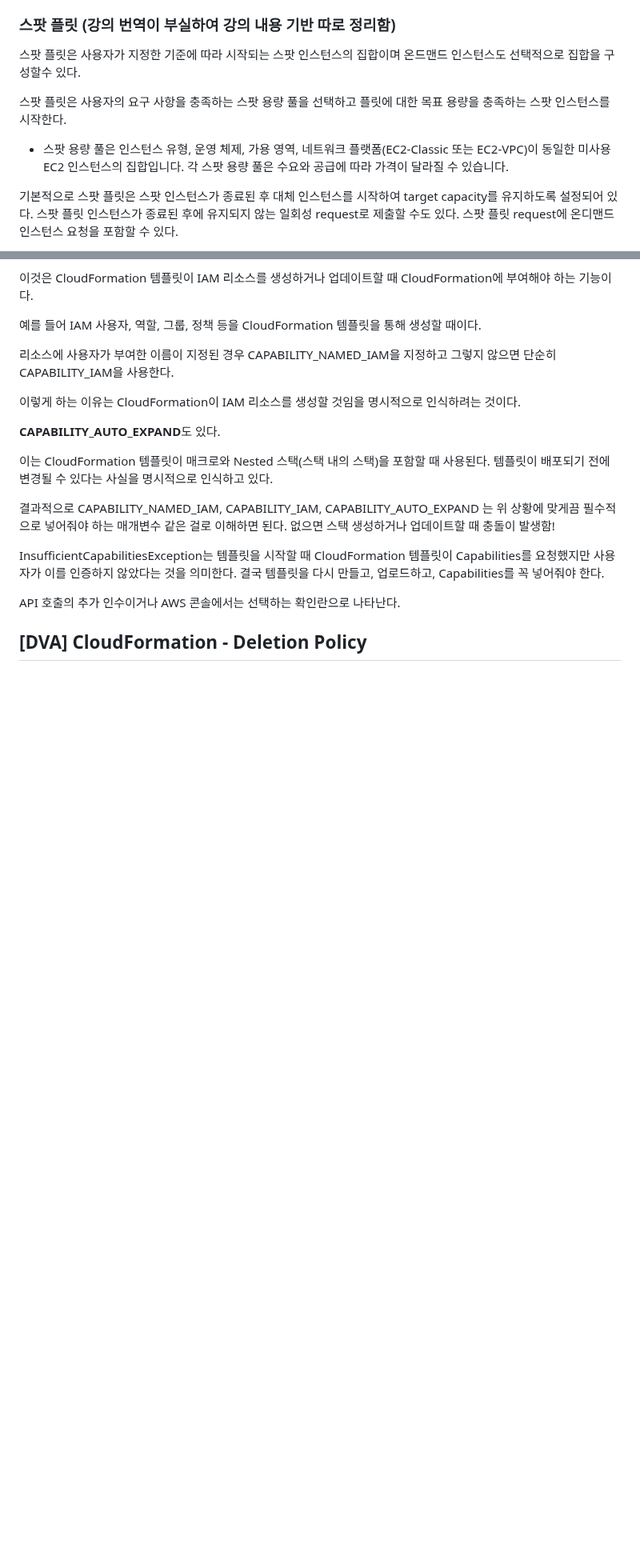
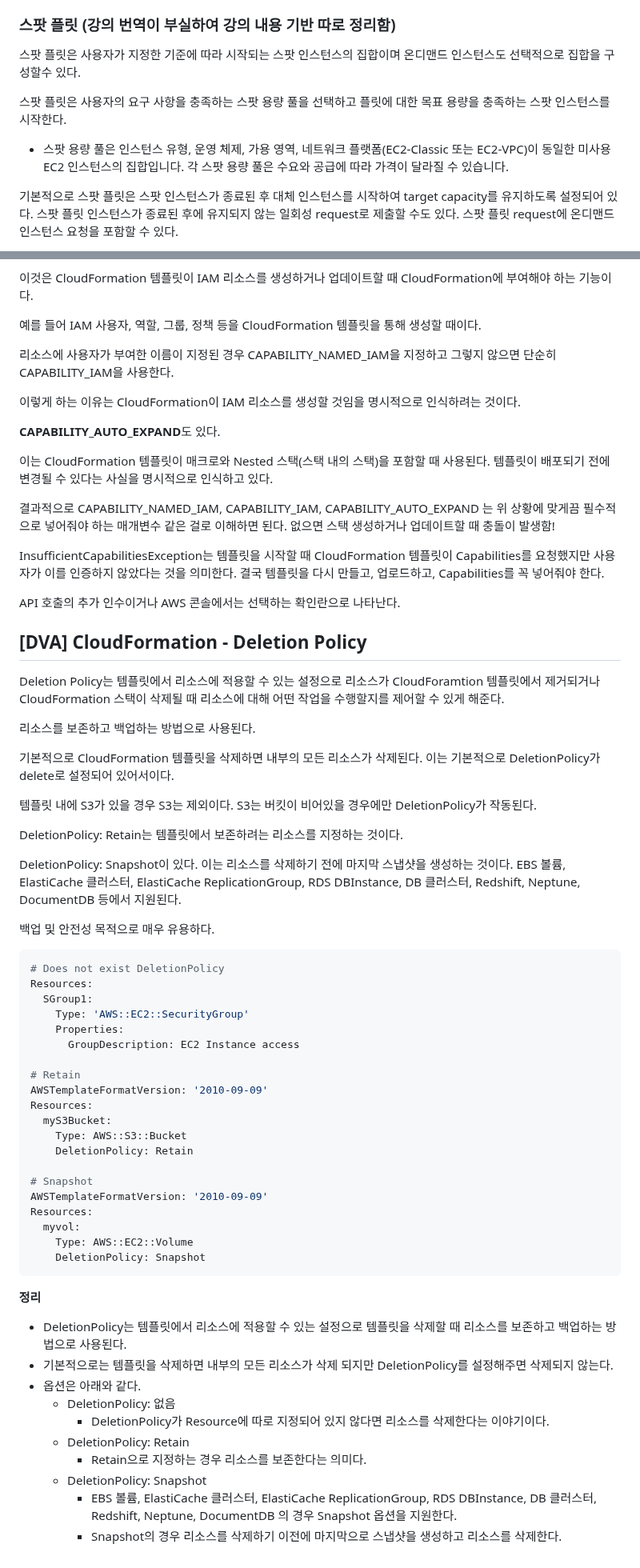
Before and after one commit to nowon9159/nowon9159.github.io, a Markdown page: SOA.md, 2 parts joined by grey strips. Shown at 80% size. Rendered like a GitHub page; blank space fills up the shorter version.

Commit message:
[DVA] CloudFormation - Deletion Policy

````diff
--- a/SOA.md
+++ b/SOA.md
@@ -362,11 +362,10 @@ BlockDuration 매개변수를 사용해 인스턴스를 실행할 시간과 지
 https://docs.aws.amazon.com/ko_kr/AWSEC2/latest/UserGuide/spot-requests.html
 
 ### 스팟 플릿 (강의 번역이 부실하여 강의 내용 기반 따로 정리함)
-스팟 플릿은 사용자가 지정한 기준에 따라 시작되는 스팟 인스턴스의 집합이며 온드맨드 인스턴스도 선택적으로 집합을 구성할수 있다.
+스팟 플릿은 사용자가 지정한 기준에 따라 시작되는 스팟 인스턴스의 집합이며 온디맨드 인스턴스도 선택적으로 집합을 구성할수 있다.
 
 스팟 플릿은 사용자의 요구 사항을 충족하는 스팟 용량 풀을 선택하고 플릿에 대한 목표 용량을 충족하는 스팟 인스턴스를 시작한다.
 * 스팟 용량 풀은 인스턴스 유형, 운영 체제, 가용 영역, 네트워크 플랫폼(EC2-Classic 또는 EC2-VPC)이 동일한 미사용 EC2 인스턴스의 집합입니다. 각 스팟 용량 풀은 수요와 공급에 따라 가격이 달라질 수 있습니다.
-
 
 기본적으로 스팟 플릿은 스팟 인스턴스가 종료된 후 대체 인스턴스를 시작하여 target capacity를 유지하도록 설정되어 있다. 스팟 플릿 인스턴스가 종료된 후에 유지되지 않는 일회성 request로 제출할 수도 있다. 스팟 플릿 request에 온디맨드 인스턴스 요청을 포함할 수 있다.
 
@@ -2216,3 +2213,53 @@ InsufficientCapabilitiesException는 템플릿을 시작할 때 CloudFormation
 API 호출의 추가 인수이거나 AWS 콘솔에서는 선택하는 확인란으로 나타난다.
 
 ## **[DVA] CloudFormation - Deletion Policy**
+
+Deletion Policy는 템플릿에서 리소스에 적용할 수 있는 설정으로 리소스가 CloudForamtion 템플릿에서 제거되거나 CloudFormation 스택이 삭제될 때 리소스에 대해 어떤 작업을 수행할지를 제어할 수 있게 해준다.
+
+리소스를 보존하고 백업하는 방법으로 사용된다.
+
+기본적으로 CloudFormation 템플릿을 삭제하면 내부의 모든 리소스가 삭제된다. 이는 기본적으로 DeletionPolicy가 delete로 설정되어 있어서이다.
+
+템플릿 내에 S3가 있을 경우 S3는 제외이다. S3는 버킷이 비어있을 경우에만 DeletionPolicy가 작동된다.
+
+DeletionPolicy: Retain는 템플릿에서 보존하려는 리소스를 지정하는 것이다.
+
+DeletionPolicy: Snapshot이 있다. 이는 리소스를 삭제하기 전에 마지막 스냅샷을 생성하는 것이다.
+EBS 볼륨, ElastiCache 클러스터, ElastiCache ReplicationGroup, RDS DBInstance, DB 클러스터, Redshift, Neptune, DocumentDB 등에서 지원된다.
+
+백업 및 안전성 목적으로 매우 유용하다.
+
+```yaml
+# Does not exist DeletionPolicy
+Resources:
+  SGroup1:
+    Type: 'AWS::EC2::SecurityGroup'
+    Properties:
+      GroupDescription: EC2 Instance access
+
+# Retain
+AWSTemplateFormatVersion: '2010-09-09'
+Resources:
+  myS3Bucket:
+    Type: AWS::S3::Bucket
+    DeletionPolicy: Retain
+
+# Snapshot
+AWSTemplateFormatVersion: '2010-09-09'
+Resources:
+  myvol:
+    Type: AWS::EC2::Volume
+    DeletionPolicy: Snapshot
+```
+
+**정리**
+-   DeletionPolicy는 템플릿에서 리소스에 적용할 수 있는 설정으로 템플릿을 삭제할 때 리소스를 보존하고 백업하는 방법으로 사용된다.
+-   기본적으로는 템플릿을 삭제하면 내부의 모든 리소스가 삭제 되지만 DeletionPolicy를 설정해주면 삭제되지 않는다.
+-   옵션은 아래와 같다.
+    -   DeletionPolicy: 없음
+        -   DeletionPolicy가 Resource에 따로 지정되어 있지 않다면 리소스를 삭제한다는 이야기이다.
+    -   DeletionPolicy: Retain
+        -   Retain으로 지정하는 경우 리소스를 보존한다는 의미다.
+    -   DeletionPolicy: Snapshot
+        -   EBS 볼륨, ElastiCache 클러스터, ElastiCache ReplicationGroup, RDS DBInstance, DB 클러스터, Redshift, Neptune, DocumentDB 의 경우 Snapshot 옵션을 지원한다.
+        -   Snapshot의 경우 리소스를 삭제하기 이전에 마지막으로 스냅샷을 생성하고 리소스를 삭제한다.
````
Also changed, not shown: other parts of SOA.md (+5 -7 lines).
